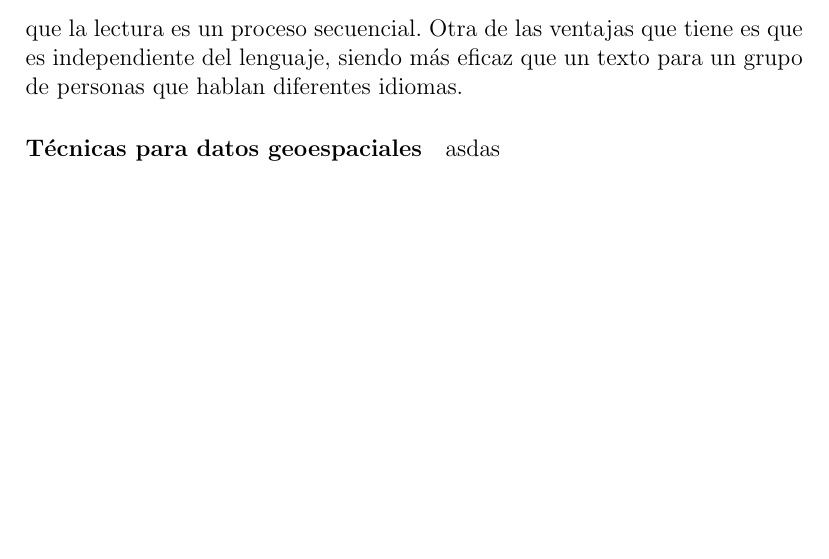
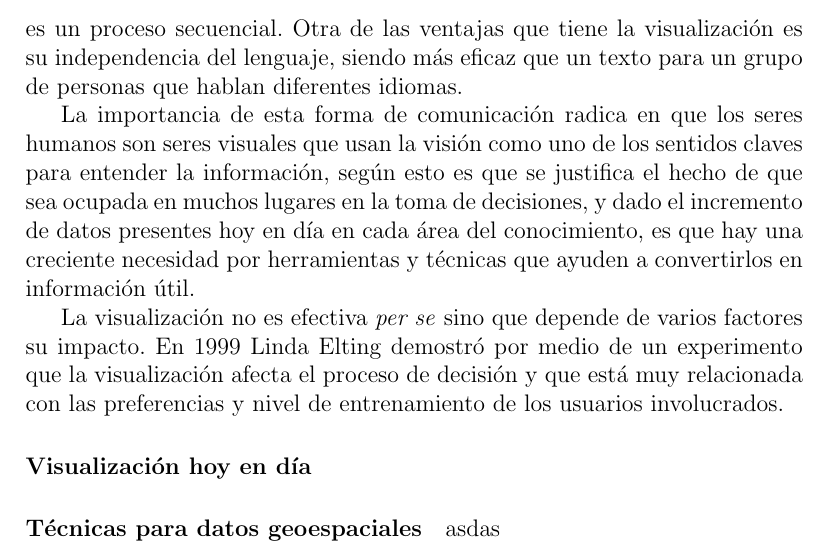
Before and after one commit to felipinbombin/memoria, a LaTeX document (entrega2.tex): part of page 18 of 27 before the commit and part of page 18 of 28 after it, cut so that both start at the same text, the shorter picture padded with empty space. Compiled offline with pdfLaTeX.

Commit message:
se avanza intro de visualización

```diff
--- a/entrega2.tex
+++ b/entrega2.tex
@@ -490,8 +490,15 @@ En esta sección se debe explicar que es la georeferenciación, para que sirve,
 
 	\paragraph{¿Que es la visualización?}
 
-	La visualización se define como la \textit{comunicación de información usando representaciones geográficas}. El beneficio de utilizar imágenes está dado por la riqueza de información que puede contener y el tiempo que requiere para ser procesado en vez de información comparable a páginas con texto.
-	Esto ocurre debido a que la interpretación de imágenes es realizada en paralelo dentro del sistema perceptual mientras que la lectura es un proceso secuencial. Otra de las ventajas que tiene es que es independiente del lenguaje, siendo más eficaz que un texto para un grupo de personas que hablan diferentes idiomas.
+	El concepto de visualización se define como la \textit{comunicación de información usando representaciones gráficas}. El beneficio de utilizar imágenes está dado por la riqueza de información que puede contener y el tiempo que requiere para ser procesado en vez de información en páginas con texto, esto ocurre debido a que la interpretación de imágenes es realizada en paralelo dentro del sistema perceptual mientras que la lectura es un proceso secuencial. Otra de las ventajas que tiene la visualización es su independencia del lenguaje, siendo más eficaz que un texto para un grupo de personas que hablan diferentes idiomas.
+
+	La importancia de esta forma de comunicación radica en que los seres humanos son seres visuales que usan la visión como uno de los sentidos claves para entender la información, según esto es que se justifica el hecho de que sea ocupada en muchos lugares en la toma de decisiones, y dado el incremento de datos presentes hoy en día en cada área del conocimiento, es que hay una creciente necesidad por herramientas y técnicas que ayuden a convertirlos en información útil.
+
+	La visualización no es efectiva \textit{per se} sino que depende de varios factores su impacto. En 1999 Linda Elting demostró por medio de un experimento que la visualización afecta el proceso de decisión y que está muy relacionada con las preferencias y nivel de entrenamiento de los usuarios involucrados.
+
+	\paragraph{Visualización hoy en día}
+
+
 
 	\paragraph{Técnicas para datos geoespaciales}
 
```
Also changed, not shown: entrega2.pdf, entrega2.tex (2 more changed lines).
